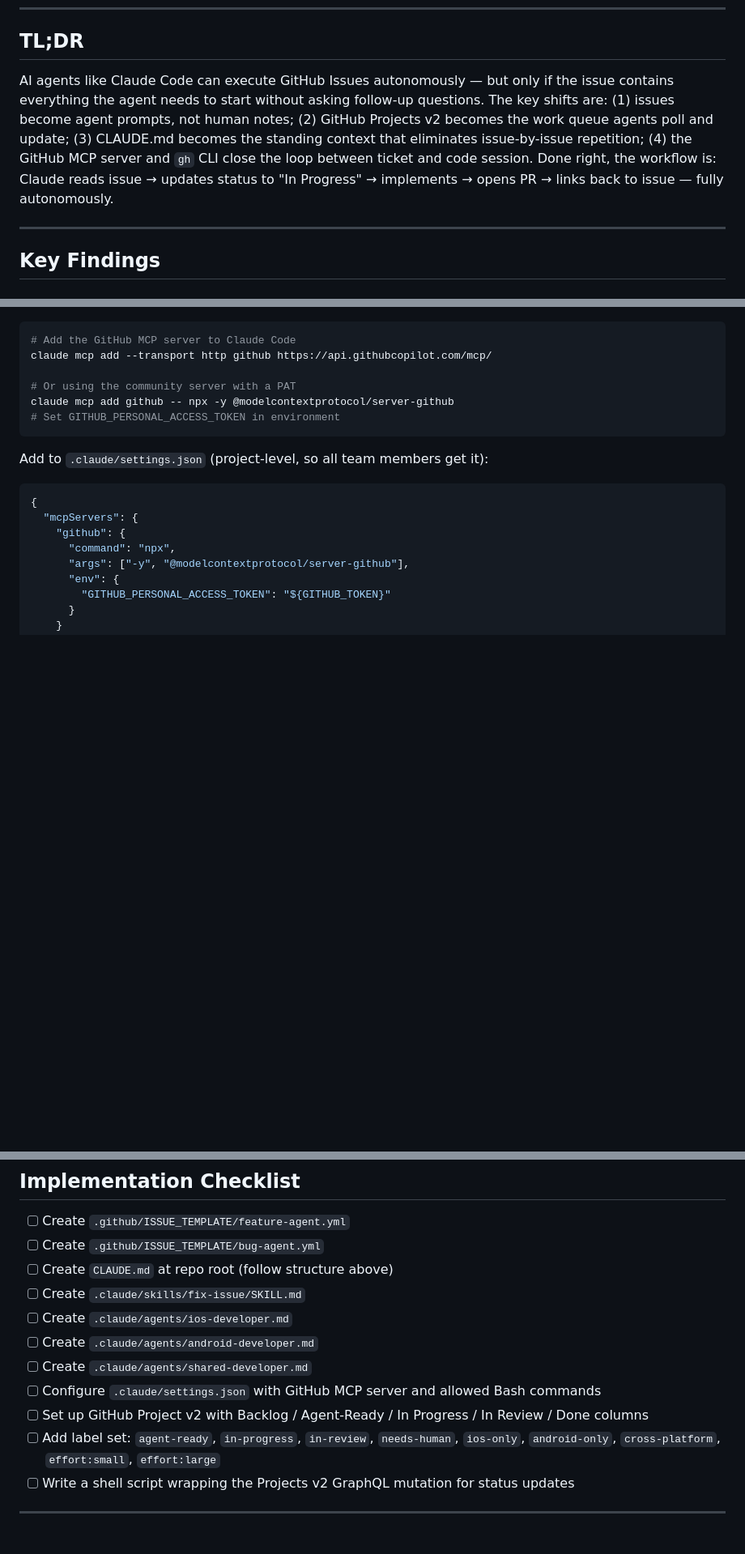
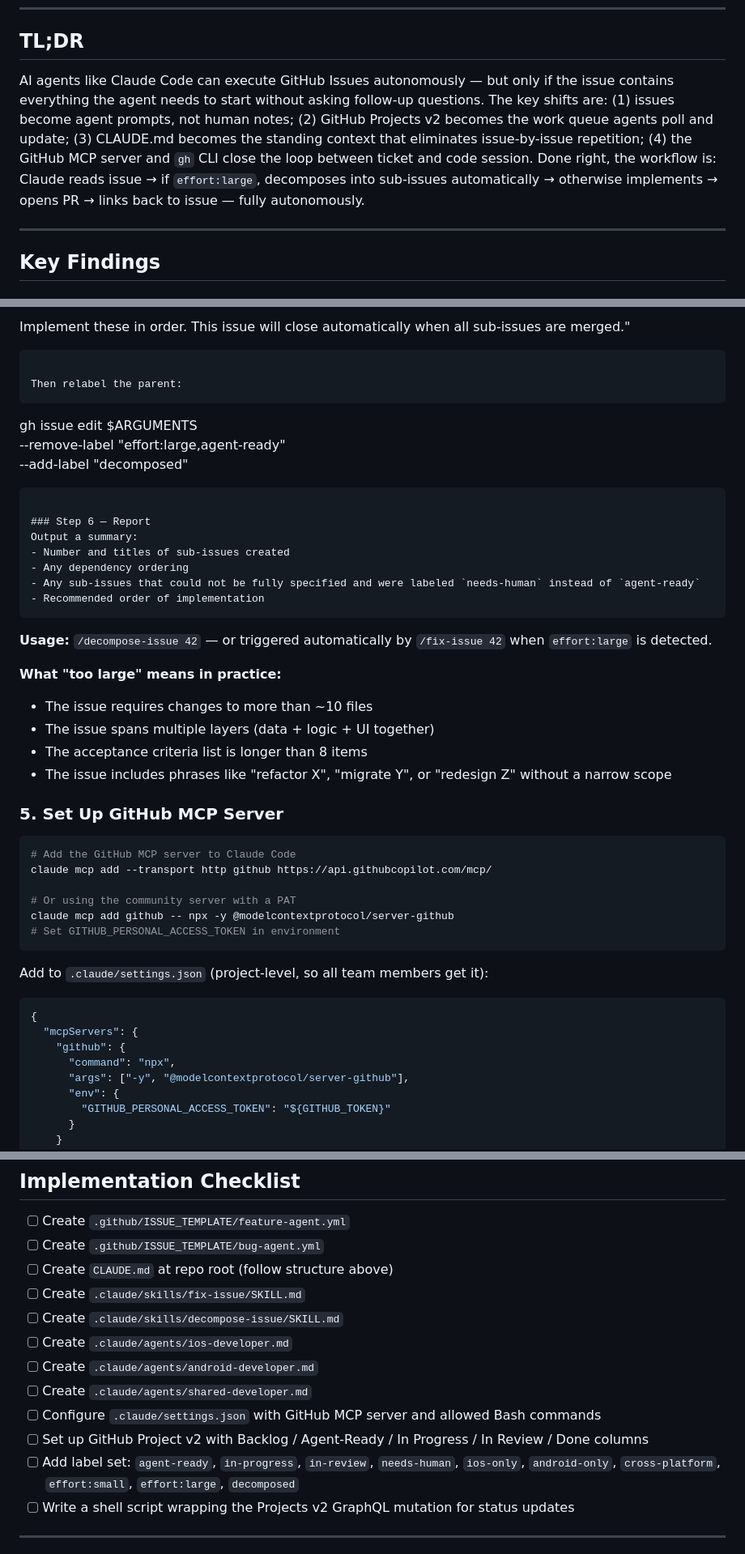
Before and after one commit to krishx02/PomoFocus, a Markdown page: research/02-github-for-agents.md, 3 parts joined by grey strips. Shown at 81% size. Drawn GitHub-style; blank space fills up the shorter version.

````diff
--- a/research/02-github-for-agents.md
+++ b/research/02-github-for-agents.md
@@ -8,7 +8,7 @@
 
 ## TL;DR
 
-AI agents like Claude Code can execute GitHub Issues autonomously — but only if the issue contains everything the agent needs to start without asking follow-up questions. The key shifts are: (1) issues become agent prompts, not human notes; (2) GitHub Projects v2 becomes the work queue agents poll and update; (3) CLAUDE.md becomes the standing context that eliminates issue-by-issue repetition; (4) the GitHub MCP server and `gh` CLI close the loop between ticket and code session. Done right, the workflow is: Claude reads issue → updates status to "In Progress" → implements → opens PR → links back to issue — fully autonomously.
+AI agents like Claude Code can execute GitHub Issues autonomously — but only if the issue contains everything the agent needs to start without asking follow-up questions. The key shifts are: (1) issues become agent prompts, not human notes; (2) GitHub Projects v2 becomes the work queue agents poll and update; (3) CLAUDE.md becomes the standing context that eliminates issue-by-issue repetition; (4) the GitHub MCP server and `gh` CLI close the loop between ticket and code session. Done right, the workflow is: Claude reads issue → if `effort:large`, decomposes into sub-issues automatically → otherwise implements → opens PR → links back to issue — fully autonomously.
 
 ---
 
@@ -287,3 +373,30 @@ Report a summary of what was changed and the PR URL.
+Implement these in order. This issue will close automatically when all sub-issues are merged."
+```
+
+Then relabel the parent:
+```
+gh issue edit $ARGUMENTS \
+  --remove-label "effort:large,agent-ready" \
+  --add-label "decomposed"
+```
+
+### Step 6 — Report
+Output a summary:
+- Number and titles of sub-issues created
+- Any dependency ordering
+- Any sub-issues that could not be fully specified and were labeled `needs-human` instead of `agent-ready`
+- Recommended order of implementation
+```
+
+**Usage:** `/decompose-issue 42` — or triggered automatically by `/fix-issue 42` when `effort:large` is detected.
+
+**What "too large" means in practice:**
+- The issue requires changes to more than ~10 files
+- The issue spans multiple layers (data + logic + UI together)
+- The acceptance criteria list is longer than 8 items
+- The issue includes phrases like "refactor X", "migrate Y", or "redesign Z" without a narrow scope
+
+### 5. Set Up GitHub MCP Server
 
 ```bash
 # Add the GitHub MCP server to Claude Code
@@ -540,12 +656,13 @@ This ticket can be handed to Claude Code with `/fix-issue 42` and executed witho
 - [ ] Create `.github/ISSUE_TEMPLATE/bug-agent.yml`
 - [ ] Create `CLAUDE.md` at repo root (follow structure above)
 - [ ] Create `.claude/skills/fix-issue/SKILL.md`
+- [ ] Create `.claude/skills/decompose-issue/SKILL.md`
 - [ ] Create `.claude/agents/ios-developer.md`
 - [ ] Create `.claude/agents/android-developer.md`
 - [ ] Create `.claude/agents/shared-developer.md`
 - [ ] Configure `.claude/settings.json` with GitHub MCP server and allowed Bash commands
 - [ ] Set up GitHub Project v2 with Backlog / Agent-Ready / In Progress / In Review / Done columns
-- [ ] Add label set: `agent-ready`, `in-progress`, `in-review`, `needs-human`, `ios-only`, `android-only`, `cross-platform`, `effort:small`, `effort:large`
+- [ ] Add label set: `agent-ready`, `in-progress`, `in-review`, `needs-human`, `ios-only`, `android-only`, `cross-platform`, `effort:small`, `effort:large`, `decomposed`
 - [ ] Write a shell script wrapping the Projects v2 GraphQL mutation for status updates
 
 ---
````
Also changed, not shown: other parts of research/02-github-for-agents.md (+101 -12 lines).
